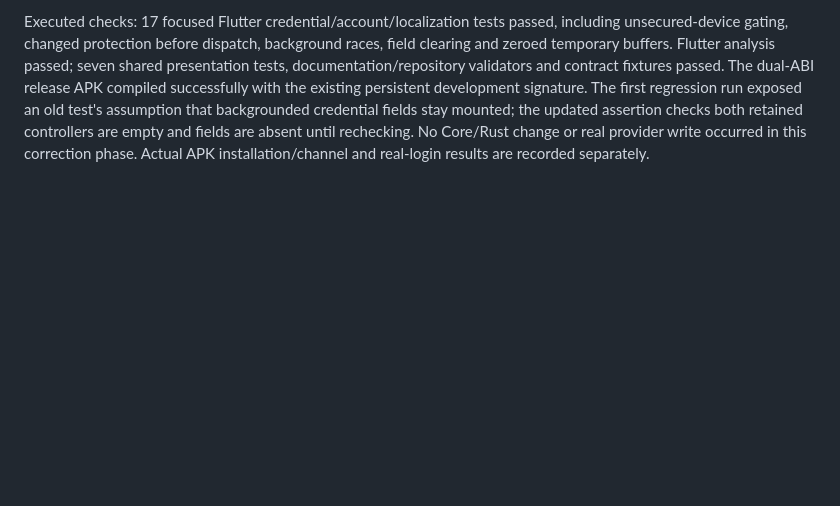
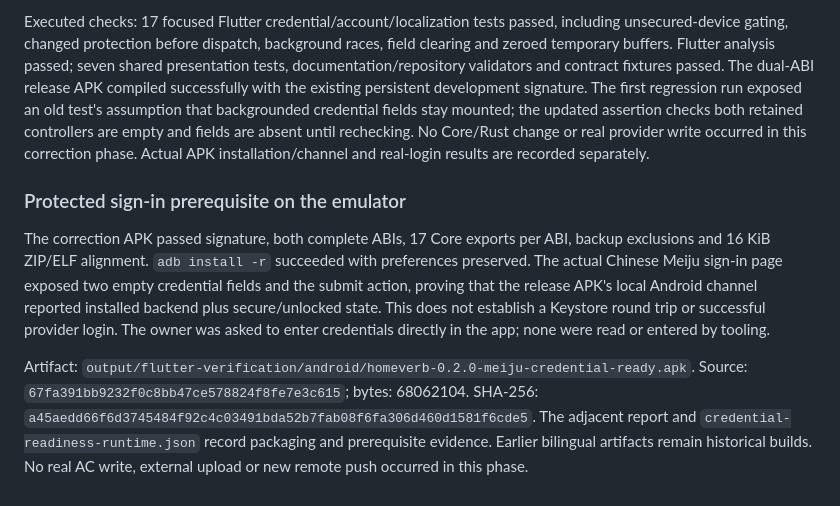
Before and after one commit to arrenxxxxx/homeverb, a Markdown page: apps/mobile/verification.md, the part around the change. Rendered like a GitHub page; blank space fills up the shorter version.

Commit message:
docs(mobile): Record protected sign-in readiness on Android

```diff
--- a/apps/mobile/verification.md
+++ b/apps/mobile/verification.md
@@ -1563,3 +1563,21 @@ assumption that backgrounded credential fields stay mounted; the updated asserti
 checks both retained controllers are empty and fields are absent until rechecking.
 No Core/Rust change or real provider write occurred in this correction phase.
 Actual APK installation/channel and real-login results are recorded separately.
+
+
+### Protected sign-in prerequisite on the emulator
+
+The correction APK passed signature, both complete ABIs, 17 Core exports per ABI,
+backup exclusions and 16 KiB ZIP/ELF alignment. `adb install -r` succeeded with
+preferences preserved. The actual Chinese Meiju sign-in page exposed two empty
+credential fields and the submit action, proving that the release APK's local
+Android channel reported installed backend plus secure/unlocked state. This does
+not establish a Keystore round trip or successful provider login. The owner was
+asked to enter credentials directly in the app; none were read or entered by tooling.
+
+Artifact: `output/flutter-verification/android/homeverb-0.2.0-meiju-credential-ready.apk`.
+Source: `67fa391bb9232f0c8bb47ce578824f8fe7e3c615`; bytes: 68062104.
+SHA-256: `a45aedd66f6d3745484f92c4c03491bda52b7fab08f6fa306d460d1581f6cde5`.
+The adjacent report and `credential-readiness-runtime.json` record packaging and
+prerequisite evidence. Earlier bilingual artifacts remain historical builds.
+No real AC write, external upload or new remote push occurred in this phase.
```
